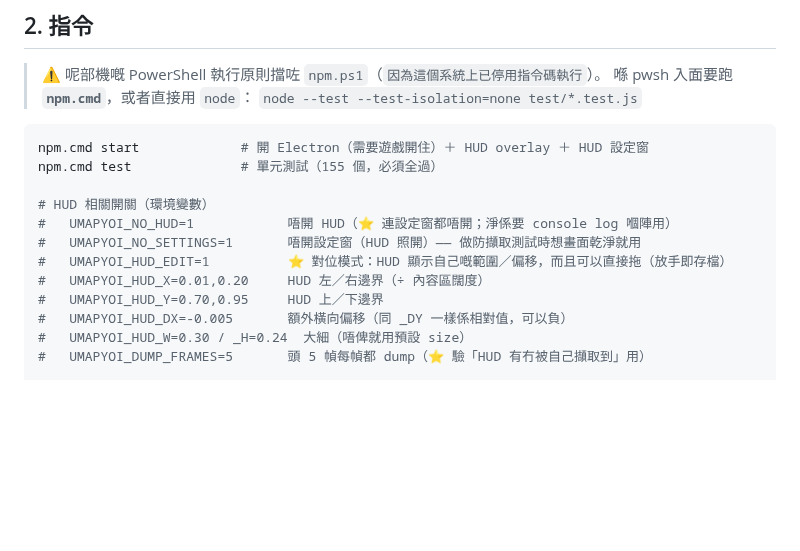
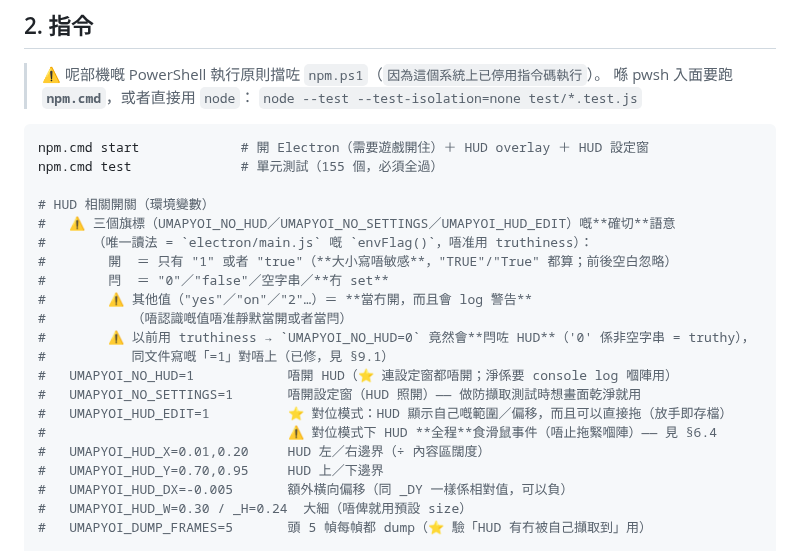
Before and after one commit to DonutCanEat/umapyoi-score-realtime-calculator, a Markdown page: AGENTS.md, the part around the change. GitHub-like rendering; blank space fills up the shorter version.

Commit message:
docs(hud): §2 補三個環境變數旗標嘅確切語意（配合 envFlag() 修正）
寫清楚 UMAPYOI_NO_HUD／UMAPYOI_NO_SETTINGS／UMAPYOI_HUD_EDIT 嘅唯一讀法
（main.js envFlag()）：開 = 只有 1／true（大小寫唔敏感、前後空白忽略）；
閂 = 0／false／空字串／冇 set；其他值（yes／on／2…）＝ 當閂 **而且 log 警告**。
亦寫明以前 truthiness 令 UMAPYOI_NO_HUD=0 反而閂咗 HUD（已修，見 §9.1），
同埋文件寫嘅 =1 用法照 work。順手喺 HUD_EDIT 一行加警告：對位模式下 HUD 全程食滑鼠事件（連去 §6.4）。

⚠️ 測試註記：160 個 158 pass／2 fail（2 個都係另一個 worker 未完成嘅 hud-config 改動；
test/ 冇任何檔案 import electron/main.js）。

```diff
--- a/AGENTS.md
+++ b/AGENTS.md
@@ -128,9 +128,18 @@ npm.cmd start             # 開 Electron（需要遊戲開住）＋ HUD overlay
 npm.cmd test              # 單元測試（155 個，必須全過）
 
 # HUD 相關開關（環境變數）
+#   ⚠️ 三個旗標（UMAPYOI_NO_HUD／UMAPYOI_NO_SETTINGS／UMAPYOI_HUD_EDIT）嘅**確切**語意
+#      （唯一讀法 = `electron/main.js` 嘅 `envFlag()`，唔准用 truthiness）：
+#        開  ＝ 只有 "1" 或者 "true"（**大小寫唔敏感**，"TRUE"/"True" 都算；前後空白忽略）
+#        閂  ＝ "0"／"false"／空字串／**冇 set**
+#        ⚠️ 其他值（"yes"／"on"／"2"…）＝ **當冇開，而且會 log 警告**
+#           （唔認識嘅值唔准靜默當開或者當閂）
+#        ⚠️ 以前用 truthiness → `UMAPYOI_NO_HUD=0` 竟然會**閂咗 HUD**（'0' 係非空字串 = truthy），
+#           同文件寫嘅「=1」對唔上（已修，見 §9.1）
 #   UMAPYOI_NO_HUD=1            唔開 HUD（⭐ 連設定窗都唔開；淨係要 console log 嗰陣用）
 #   UMAPYOI_NO_SETTINGS=1       唔開設定窗（HUD 照開）—— 做防擷取測試時想畫面乾淨就用
 #   UMAPYOI_HUD_EDIT=1          ⭐ 對位模式：HUD 顯示自己嘅範圍／偏移，而且可以直接拖（放手即存檔）
+#                               ⚠️ 對位模式下 HUD **全程**食滑鼠事件（唔止拖緊嗰陣）—— 見 §6.4
 #   UMAPYOI_HUD_X=0.01,0.20     HUD 左／右邊界（÷ 內容區闊度）
 #   UMAPYOI_HUD_Y=0.70,0.95     HUD 上／下邊界
 #   UMAPYOI_HUD_DX=-0.005       額外橫向偏移（同 _DY 一樣係相對值，可以負）
```
